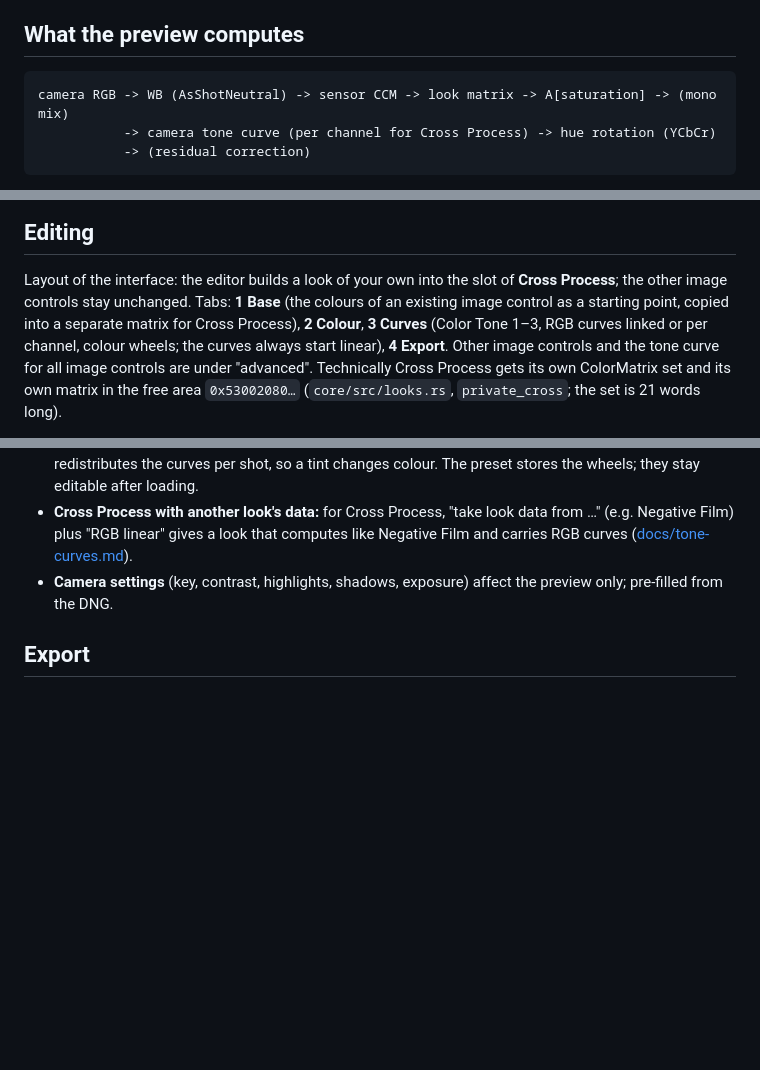
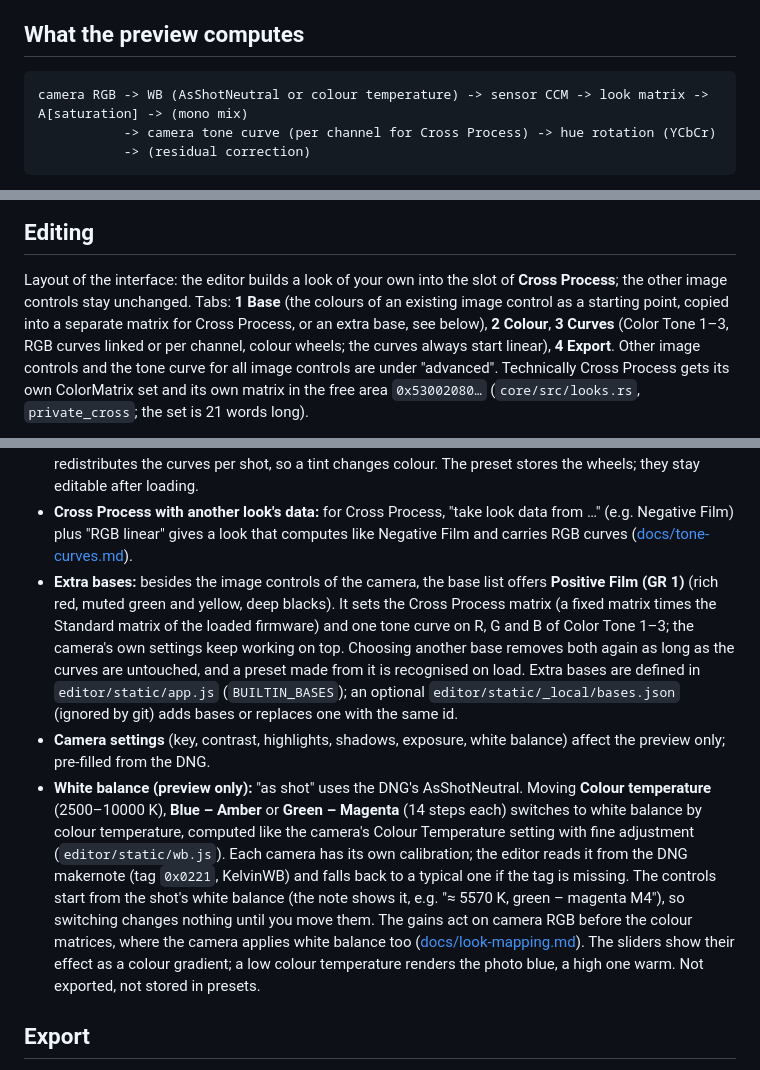
Before and after one commit to judgem00/gr3-look-editor, a Markdown page: docs/editor.md, 3 parts joined by grey strips. Rendered like a GitHub page; blank space fills up the shorter version.

Commit message:
Correct the ColorMatrix mix weights and document the new editor features
look-mapping: setting+0x7c/7e/80 are monochrome mix weights, not white
balance gains; white balance acts as per-channel gains on camera RGB before
the colour matrices.

editor: the extra base Positive Film (GR 1) and the preview white balance
by colour temperature with blue-amber and green-magenta fine adjustment.

Co-Authored-By: Claude Opus 5.5 <noreply@anthropic.com>

````diff
--- a/docs/editor.md
+++ b/docs/editor.md
@@ -11,7 +11,7 @@ Nothing is uploaded.
 ## What the preview computes
 
 ```
-camera RGB -> WB (AsShotNeutral) -> sensor CCM -> look matrix -> A[saturation] -> (mono mix)
+camera RGB -> WB (AsShotNeutral or colour temperature) -> sensor CCM -> look matrix -> A[saturation] -> (mono mix)
            -> camera tone curve (per channel for Cross Process) -> hue rotation (YCbCr)
            -> (residual correction)
 ```
@@ -38,7 +38,8 @@ colour and tone curve), **Compare camera**, **Camera JPEG**.
 Layout of the interface: the editor builds a look of your own into the slot
 of **Cross Process**; the other image controls stay unchanged. Tabs:
 **1 Base** (the colours of an existing image control as a starting point,
-copied into a separate matrix for Cross Process), **2 Colour**, **3 Curves**
+copied into a separate matrix for Cross Process, or an extra base, see
+below), **2 Colour**, **3 Curves**
 (Color Tone 1–3, RGB curves linked or per channel, colour wheels; the curves
 always start linear), **4 Export**. Other image controls and the tone curve
 for all image controls are under "advanced". Technically Cross Process gets
@@ -75,8 +76,32 @@ its own ColorMatrix set and its own matrix in the free area `0x53002080…`
   data from …" (e.g. Negative Film) plus "RGB linear" gives a look that
   computes like Negative Film and carries RGB curves
   ([docs/tone-curves.md](tone-curves.md)).
-- **Camera settings** (key, contrast, highlights, shadows, exposure) affect
-  the preview only; pre-filled from the DNG.
+- **Extra bases:** besides the image controls of the camera, the base list
+  offers **Positive Film (GR 1)** (rich red, muted green and yellow, deep
+  blacks). It sets the Cross Process matrix (a fixed matrix times the
+  Standard matrix of the loaded firmware) and one tone curve on R, G and B of
+  Color Tone 1–3; the camera's own settings keep working on top. Choosing
+  another base removes both again as long as the curves are untouched, and a
+  preset made from it is recognised on load. Extra bases are defined in
+  `editor/static/app.js` (`BUILTIN_BASES`); an optional
+  `editor/static/_local/bases.json` (ignored by git) adds bases or replaces
+  one with the same id.
+- **Camera settings** (key, contrast, highlights, shadows, exposure, white
+  balance) affect the preview only; pre-filled from the DNG.
+- **White balance (preview only):** "as shot" uses the DNG's AsShotNeutral.
+  Moving **Colour temperature** (2500–10000 K), **Blue – Amber** or
+  **Green – Magenta** (14 steps each) switches to white balance by colour
+  temperature, computed like the camera's Colour Temperature setting with
+  fine adjustment (`editor/static/wb.js`). Each camera has its own
+  calibration; the editor reads it from the DNG makernote (tag `0x0221`,
+  KelvinWB) and falls back to a typical one if the tag is missing. The
+  controls start from the shot's white balance (the note shows it, e.g.
+  "≈ 5570 K, green – magenta M4"), so switching changes nothing until you
+  move them. The gains act on camera RGB before the colour matrices, where
+  the camera applies white balance too
+  ([docs/look-mapping.md](look-mapping.md)). The sliders show their effect as
+  a colour gradient; a low colour temperature renders the photo blue, a high
+  one warm. Not exported, not stored in presets.
 
 ## Export
 
````
Also changed, not shown: docs/look-mapping.md (+15 -3 lines).
